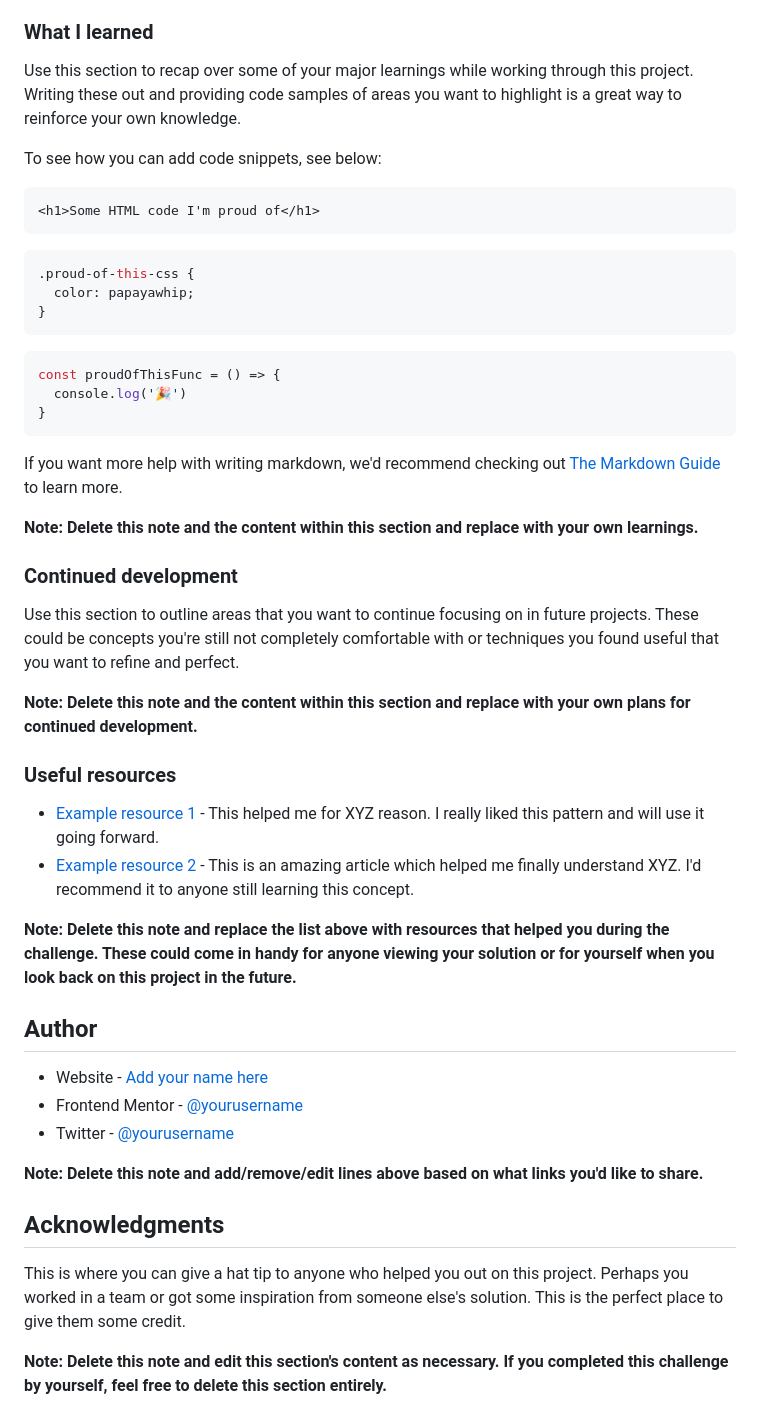
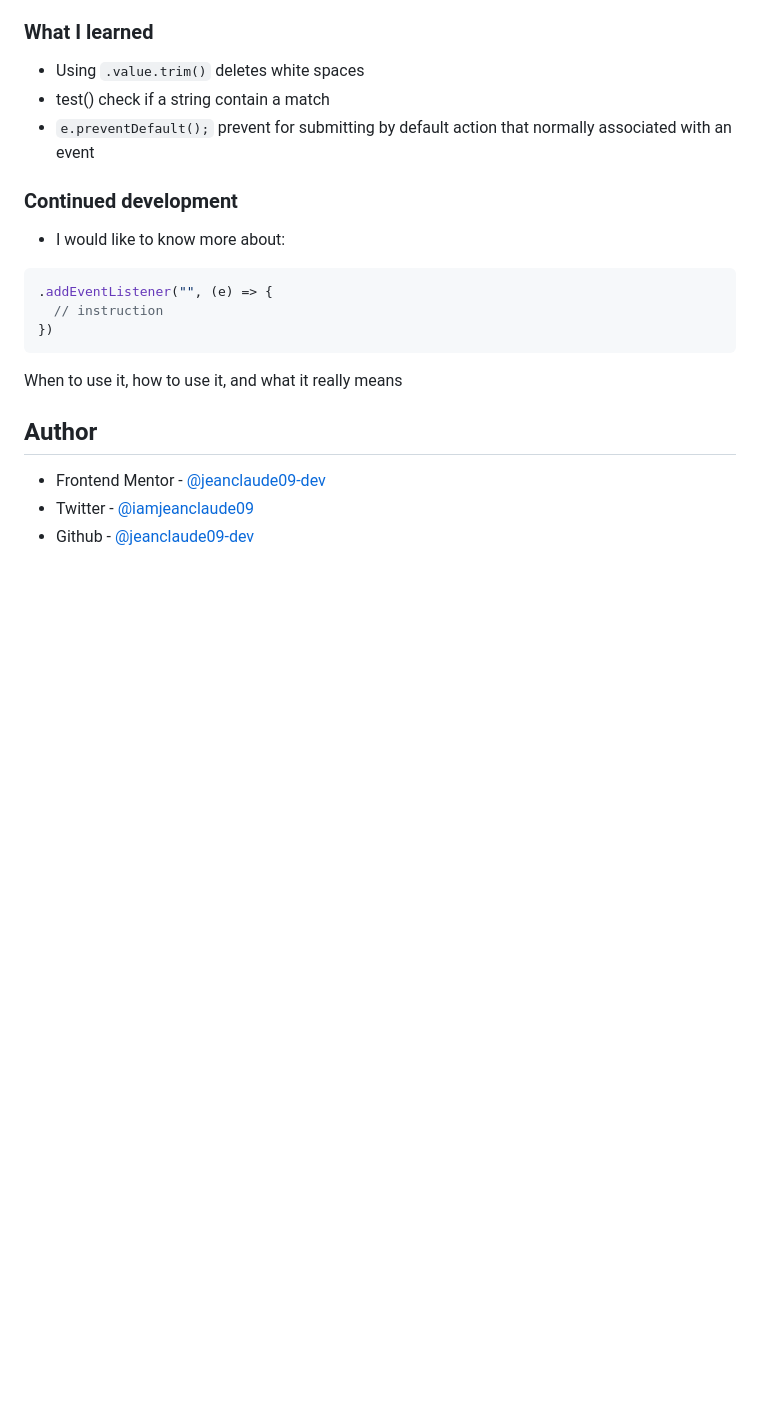
Before and after one commit to Jeanclaude09-dev/ping-coming-soon-page, a Markdown page: README.md, the part around one of its changes. GitHub-like rendering; blank space fills up the shorter version.

````diff
--- a/README.md
+++ b/README.md
@@ -65,51 +44,24 @@ Then crop/optimize/edit your image however you like, add it to your project, and
 
 ### What I learned
 
-Use this section to recap over some of your major learnings while working through this project. Writing these out and providing code samples of areas you want to highlight is a great way to reinforce your own knowledge.
-
-To see how you can add code snippets, see below:
-
-```html
-<h1>Some HTML code I'm proud of</h1>
-```
-```css
-.proud-of-this-css {
-  color: papayawhip;
-}
-```
-```js
-const proudOfThisFunc = () => {
-  console.log('🎉')
-}
-```
-
-If you want more help with writing markdown, we'd recommend checking out [The Markdown Guide](https://www.markdownguide.org/) to learn more.
-
-**Note: Delete this note and the content within this section and replace with your own learnings.**
+- Using `.value.trim()` deletes white spaces
+- test() check if a string contain a match
+- `e.preventDefault();` prevent for submitting by default action that normally associated with an event
 
 ### Continued development
 
-Use this section to outline areas that you want to continue focusing on in future projects. These could be concepts you're still not completely comfortable with or techniques you found useful that you want to refine and perfect.
+- I would like to know more about:
 
-**Note: Delete this note and the content within this section and replace with your own plans for continued development.**
+```js
+.addEventListener("", (e) => {
+  // instruction
+})
+```
 
-### Useful resources
-
-- [Example resource 1](https://www.example.com) - This helped me for XYZ reason. I really liked this pattern and will use it going forward.
-- [Example resource 2](https://www.example.com) - This is an amazing article which helped me finally understand XYZ. I'd recommend it to anyone still learning this concept.
-
-**Note: Delete this note and replace the list above with resources that helped you during the challenge. These could come in handy for anyone viewing your solution or for yourself when you look back on this project in the future.**
+When to use it, how to use it, and what it really means
 
 ## Author
 
-- Website - [Add your name here](https://www.your-site.com)
-- Frontend Mentor - [@yourusername](https://www.frontendmentor.io/profile/yourusername)
-- Twitter - [@yourusername](https://www.twitter.com/yourusername)
-
-**Note: Delete this note and add/remove/edit lines above based on what links you'd like to share.**
-
-## Acknowledgments
-
-This is where you can give a hat tip to anyone who helped you out on this project. Perhaps you worked in a team or got some inspiration from someone else's solution. This is the perfect place to give them some credit.
-
-**Note: Delete this note and edit this section's content as necessary. If you completed this challenge by yourself, feel free to delete this section entirely.**
+- Frontend Mentor - [@jeanclaude09-dev](https://www.frontendmentor.io/profile/jeanclaude09-dev)
+- Twitter - [@iamjeanclaude09](https://www.twitter.com/iamjeanclaude09)
+- Github - [@jeanclaude09-dev](https://github.com/Jeanclaude09-dev)
````
Also changed, not shown: other parts of README.md (+12 -33 lines), Screenshot.png (added), 1 other file.
